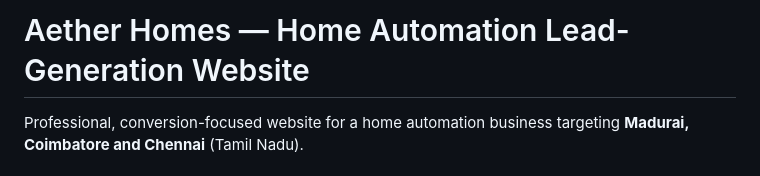
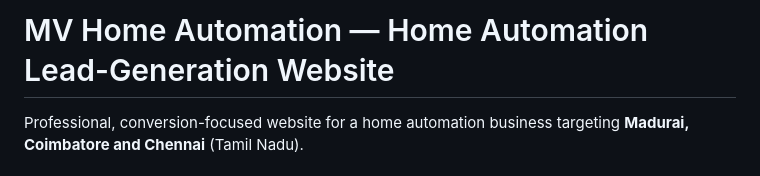
Before and after one commit to ervishnuj/MV-Home-Automation, a Markdown page: README.md, the part around the change. Drawn GitHub-style.

Commit message:
Update project name from Aether Homes to MV Home Automation

```diff
--- a/README.md
+++ b/README.md
@@ -1,4 +1,4 @@
-# Aether Homes — Home Automation Lead-Generation Website
+# MV Home Automation — Home Automation Lead-Generation Website
 
 Professional, conversion-focused website for a home automation business targeting **Madurai, Coimbatore and Chennai** (Tamil Nadu).
 
```
